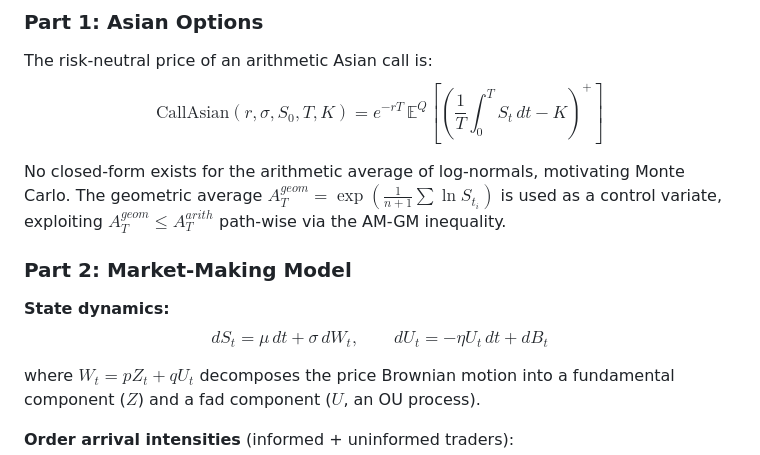
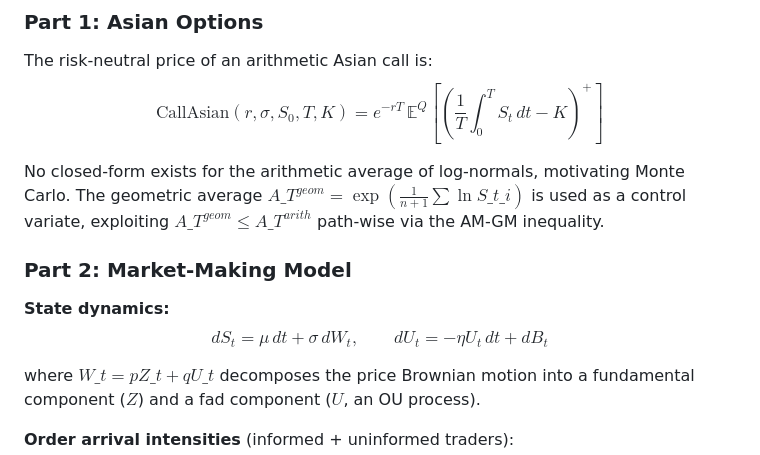
Before and after one commit to rk-berkeley/market-making, a Markdown page: README.md, the part around one of its changes. Drawn GitHub-style.

```diff
--- a/README.md
+++ b/README.md
@@ -79,14 +78,14 @@ The market-making model is based on the recent paper:
 The risk-neutral price of an arithmetic Asian call is:
 $$\text{CallAsian}(r, \sigma, S_0, T, K) = e^{-rT} \, \mathbb{E}^{Q}\!\left[\left(\frac{1}{T}\int_0^T S_t \, dt - K\right)^+\right]$$
 
-No closed-form exists for the arithmetic average of log-normals, motivating Monte Carlo. The geometric average $A_T^{geom} = \exp\!\left(\frac{1}{n+1}\sum \ln S_{t_i}\right)$ is used as a control variate, exploiting $A_T^{geom} \leq A_T^{arith}$ path-wise via the AM-GM inequality.
+No closed-form exists for the arithmetic average of log-normals, motivating Monte Carlo. The geometric average $A\_T^{geom} = \exp\!\left(\frac{1}{n+1}\sum \ln S\_{t\_i}\right)$ is used as a control variate, exploiting $A\_T^{geom} \le A\_T^{arith}$ path-wise via the AM-GM inequality.
 
 ### Part 2: Market-Making Model
 
 **State dynamics:**
 $$dS_t = \mu \, dt + \sigma \, dW_t, \qquad dU_t = -\eta U_t \, dt + dB_t$$
 
-where $W_t = p Z_t + q U_t$ decomposes the price Brownian motion into a fundamental component ($Z$) and a fad component ($U$, an OU process).
+where $W\_t = p Z\_t + q U\_t$ decomposes the price Brownian motion into a fundamental component ($Z$) and a fad component ($U$, an OU process).
 
 **Order arrival intensities** (informed + uninformed traders):
 $$\lambda^a_t = \left(\phi e^{-k\delta^a} + \psi e^{-k\delta^a - \gamma(\sigma q U_t \vee S^-)}\right) \mathbf{1}_{\{Q_{t-} > \underline{q}\}}$$
```
Also changed, not shown: other parts of README.md (+3 -4 lines).
